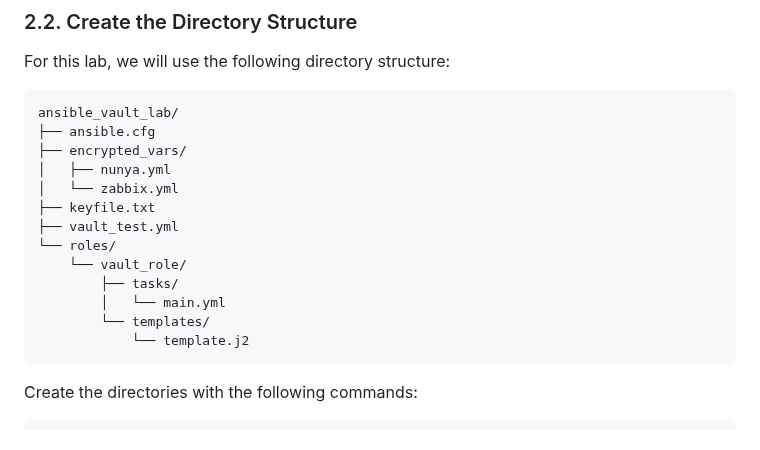
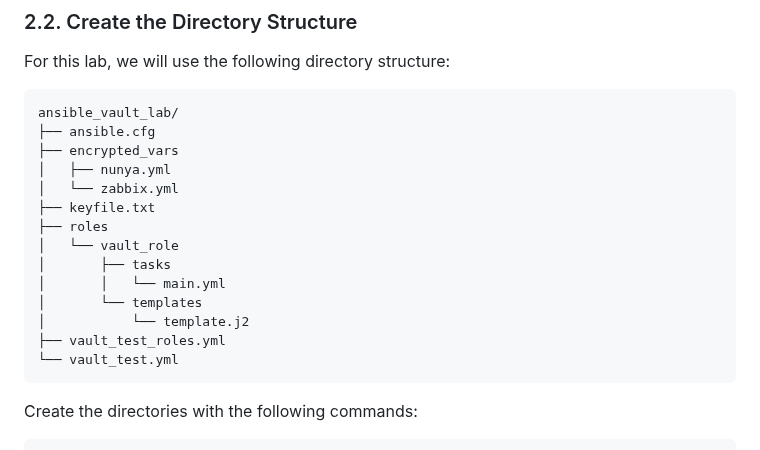
Before and after one commit to RedHatRanger/best_linux_scripts_and_commands, a Markdown page: ansible/ansible_vault_lab/ansible-vault-demo.md, the part around the change. GitHub-like rendering.

````diff
--- a/ansible/ansible_vault_lab/ansible-vault-demo.md
+++ b/ansible/ansible_vault_lab/ansible-vault-demo.md
@@ -31,17 +31,18 @@ For this lab, we will use the following directory structure:
 ```bash
 ansible_vault_lab/
 ├── ansible.cfg
-├── encrypted_vars/
-│   ├── nunya.yml
-│   └── zabbix.yml
+├── encrypted_vars
+│   ├── nunya.yml
+│   └── zabbix.yml
 ├── keyfile.txt
-├── vault_test.yml
-└── roles/
-    └── vault_role/
-        ├── tasks/
-        │   └── main.yml
-        └── templates/
-            └── template.j2
+├── roles
+│   └── vault_role
+│       ├── tasks
+│       │   └── main.yml
+│       └── templates
+│           └── template.j2
+├── vault_test_roles.yml
+└── vault_test.yml
 ```
 
 Create the directories with the following commands:
````
